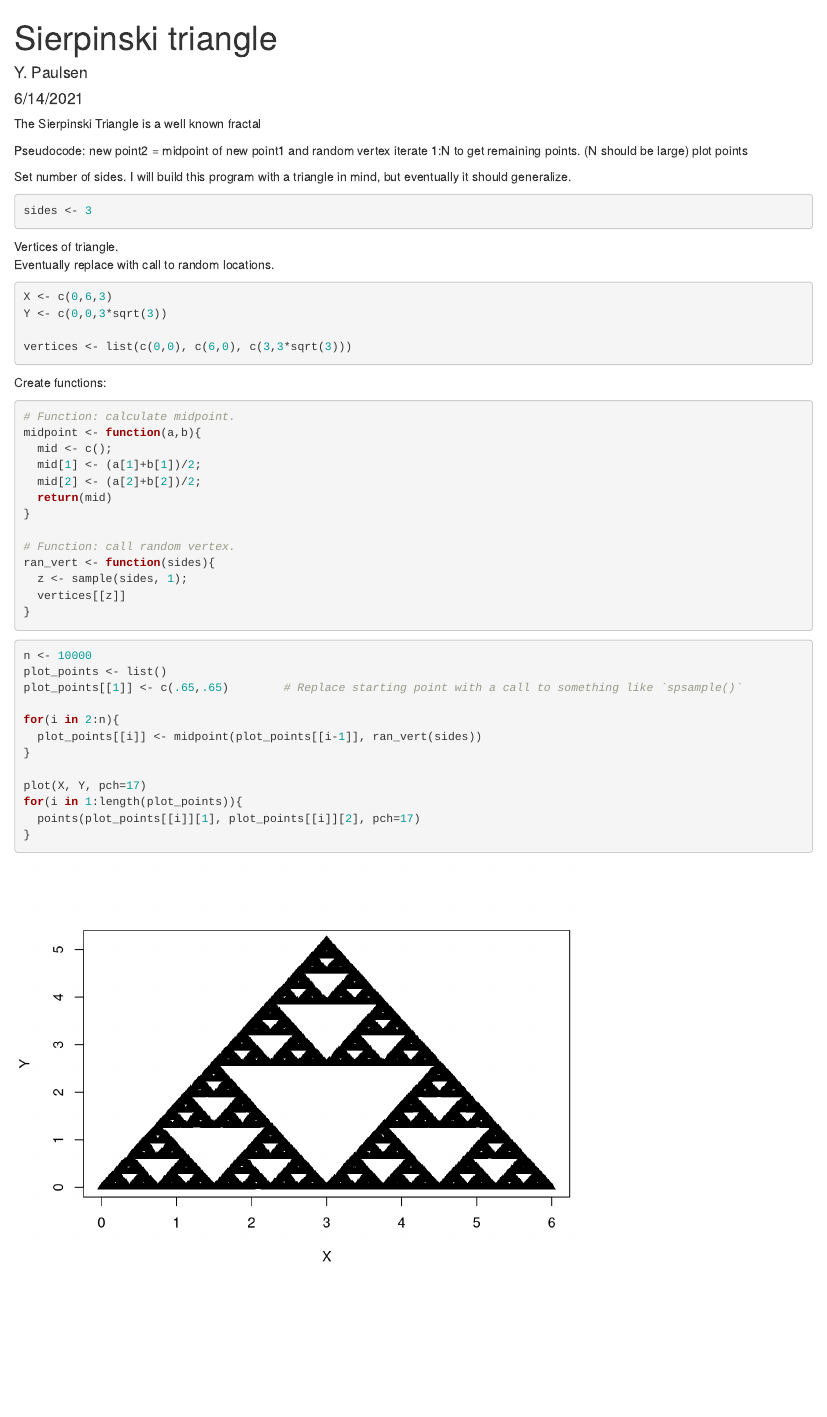
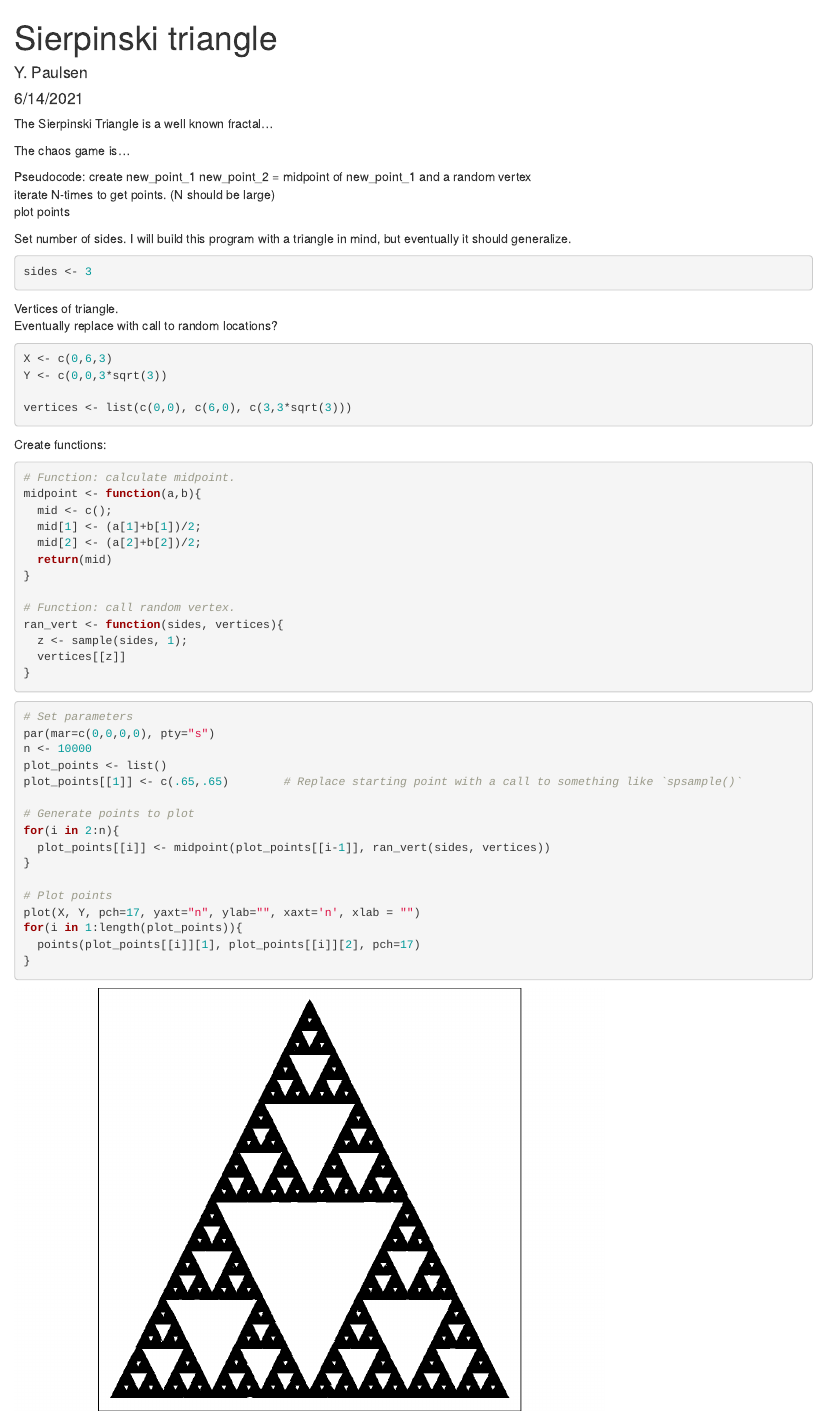
Before and after one commit to ypaulsen/DontPanic, an R Markdown document (Sierpinski triangle.Rmd): the page in a window 1100 px wide, from its top. Rendered offline with R 4.5, knitr and Pandoc, with nearby package versions; code that draws random numbers runs with fixed seeds of ours.

Commit message:
Update Sierpinski triangle.Rmd

````diff
--- a/Sierpinski triangle.Rmd
+++ b/Sierpinski triangle.Rmd
@@ -5,13 +5,16 @@ date: "6/14/2021"
 output: html_document
 ---
 
-The Sierpinski Triangle is a well known fractal
+The Sierpinski Triangle is a well known fractal...
 
+The chaos game is...
 
 Pseudocode:
-new point2 = midpoint of new point1 and random vertex
-iterate 1:N to get remaining points. (N should be large)
+create new_point_1
+new_point_2 = midpoint of new_point_1 and a random vertex
+iterate N-times to get points. (N should be large)
 plot points
+
 
 Set number of sides.
 I will build this program with a triangle in mind, but eventually it should generalize.
@@ -21,7 +24,7 @@ sides <- 3
 ```
 
 Vertices of triangle.
-Eventually replace with call to random locations.
+Eventually replace with call to random locations?
 
 ```{r}
 X <- c(0,6,3)
@@ -42,7 +45,7 @@ midpoint <- function(a,b){
 }
 
 # Function: call random vertex.
-ran_vert <- function(sides){
+ran_vert <- function(sides, vertices){
   z <- sample(sides, 1);
   vertices[[z]]
 }
@@ -51,15 +54,19 @@ ran_vert <- function(sides){
 
 
 ```{r}
+# Set parameters
+par(mar=c(0,0,0,0), pty="s")
 n <- 10000
 plot_points <- list()
 plot_points[[1]] <- c(.65,.65)        # Replace starting point with a call to something like `spsample()`
 
+# Generate points to plot
 for(i in 2:n){
-  plot_points[[i]] <- midpoint(plot_points[[i-1]], ran_vert(sides))
+  plot_points[[i]] <- midpoint(plot_points[[i-1]], ran_vert(sides, vertices))
 }
 
-plot(X, Y, pch=17)
+# Plot points
+plot(X, Y, pch=17, yaxt="n", ylab="", xaxt='n', xlab = "")
 for(i in 1:length(plot_points)){
   points(plot_points[[i]][1], plot_points[[i]][2], pch=17)
 }
````
